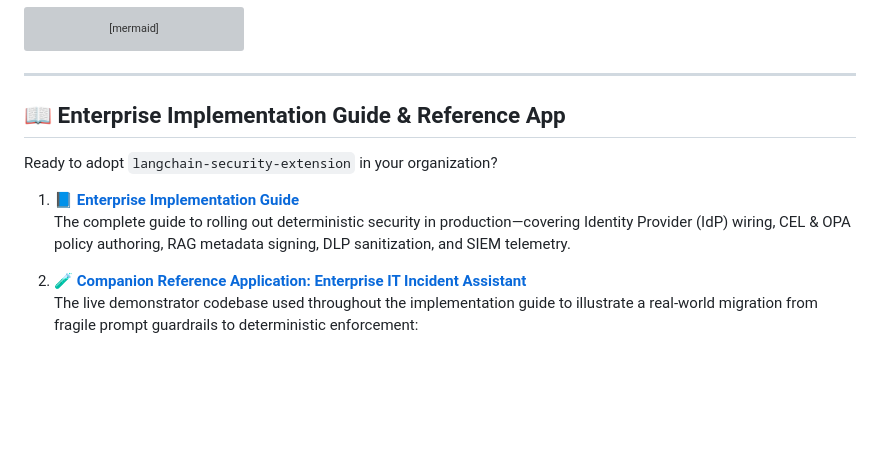
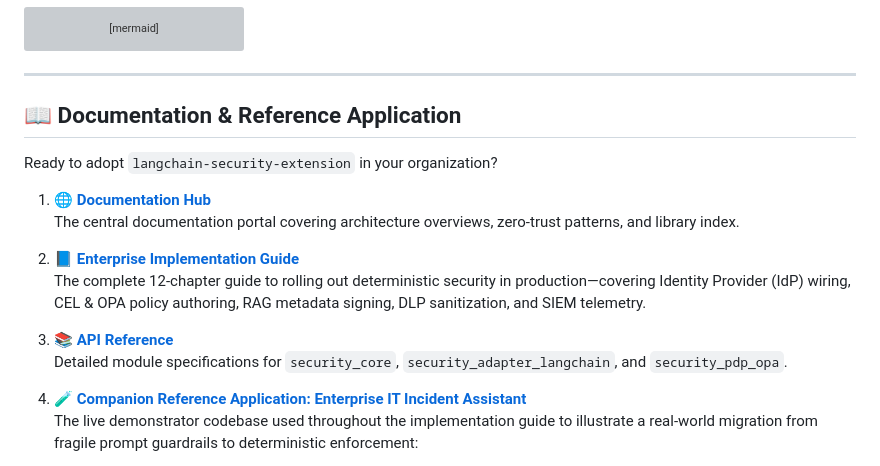
Before and after one commit to prashantdev/langchain-security-extension, a Markdown page: README.md, the part around one of its changes. Drawn GitHub-style; blank space fills up the shorter version; grey boxes are pictures that could not be loaded.

```diff
--- a/README.md
+++ b/README.md
@@ -255,14 +256,20 @@ sequenceDiagram
 
 ---
 
-## 📖 Enterprise Implementation Guide & Reference App
+## 📖 Documentation & Reference Application
 
 Ready to adopt `langchain-security-extension` in your organization?
 
-1. 📘 **[Enterprise Implementation Guide](https://prashantdev.github.io/langchain-security-extension/)**
-   The complete guide to rolling out deterministic security in production—covering Identity Provider (IdP) wiring, CEL & OPA policy authoring, RAG metadata signing, DLP sanitization, and SIEM telemetry.
+1. 🌐 **[Documentation Hub](https://prashantdev.github.io/langchain-security-extension/)**
+   The central documentation portal covering architecture overviews, zero-trust patterns, and library index.
 
-2. 🧪 **[Companion Reference Application: Enterprise IT Incident Assistant](https://github.com/prashantdev/langchain-enterprise-incident-assistant)**
+2. 📘 **[Enterprise Implementation Guide](https://prashantdev.github.io/langchain-security-extension/guides/)**
+   The complete 12-chapter guide to rolling out deterministic security in production—covering Identity Provider (IdP) wiring, CEL & OPA policy authoring, RAG metadata signing, DLP sanitization, and SIEM telemetry.
+
+3. 📚 **[API Reference](docs/api/modules.rst)**
+   Detailed module specifications for `security_core`, `security_adapter_langchain`, and `security_pdp_opa`.
+
+4. 🧪 **[Companion Reference Application: Enterprise IT Incident Assistant](https://github.com/prashantdev/langchain-enterprise-incident-assistant)**
    The live demonstrator codebase used throughout the implementation guide to illustrate a real-world migration from fragile prompt guardrails to deterministic enforcement:
    - **Unhardened baseline (`master` branch):** Demonstrates real prompt injection vulnerabilities, bypassing standard LLM system prompts and causing unauthorized tool calls.
    - **Hardened implementation (`secured3` branch):** Shows the complete, production-grade integration of `langchain-security-extension` following the implementation guide.
```
Also changed, not shown: other parts of README.md (+3 -2 lines), docs/index.md (added, +187 -0 lines).
